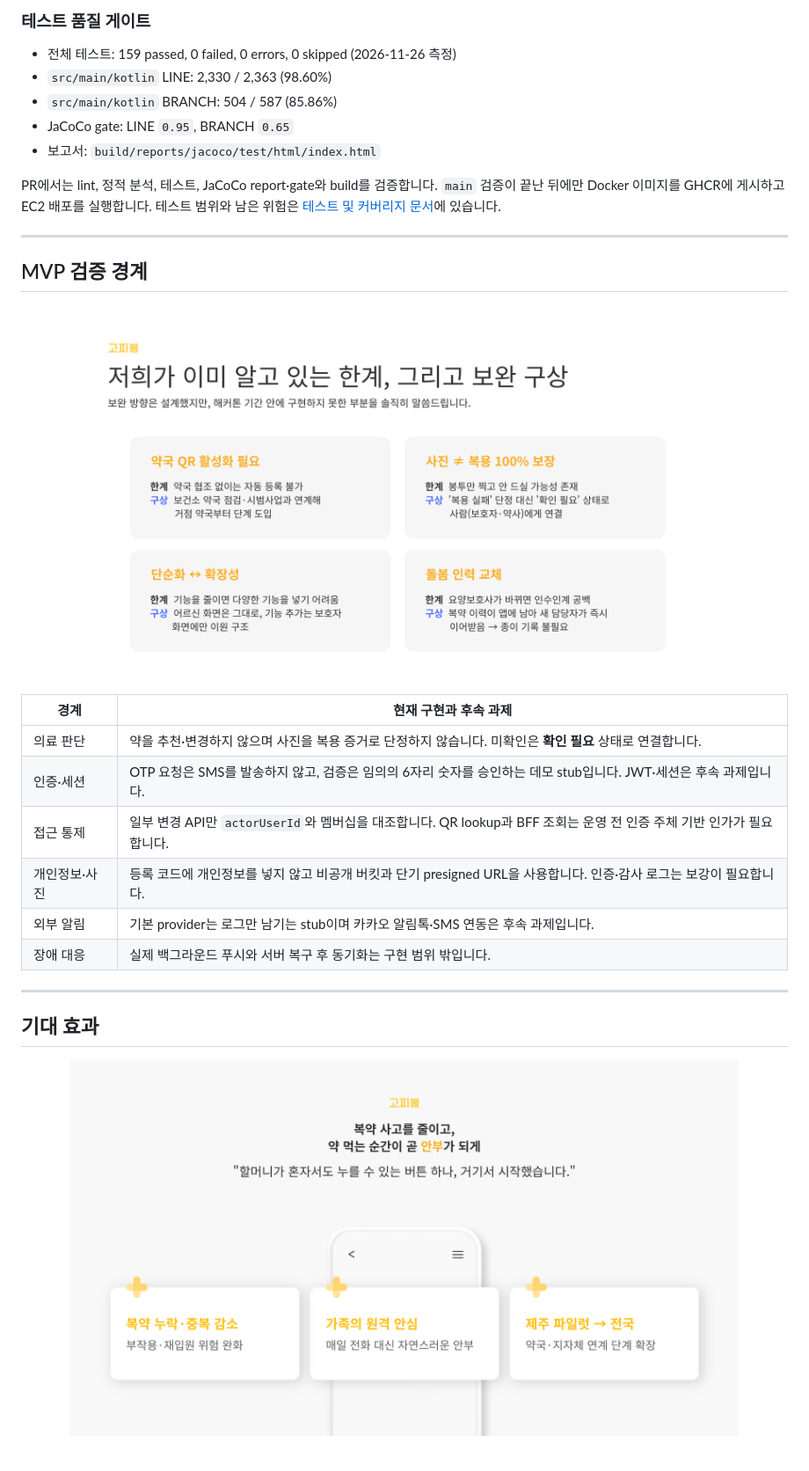
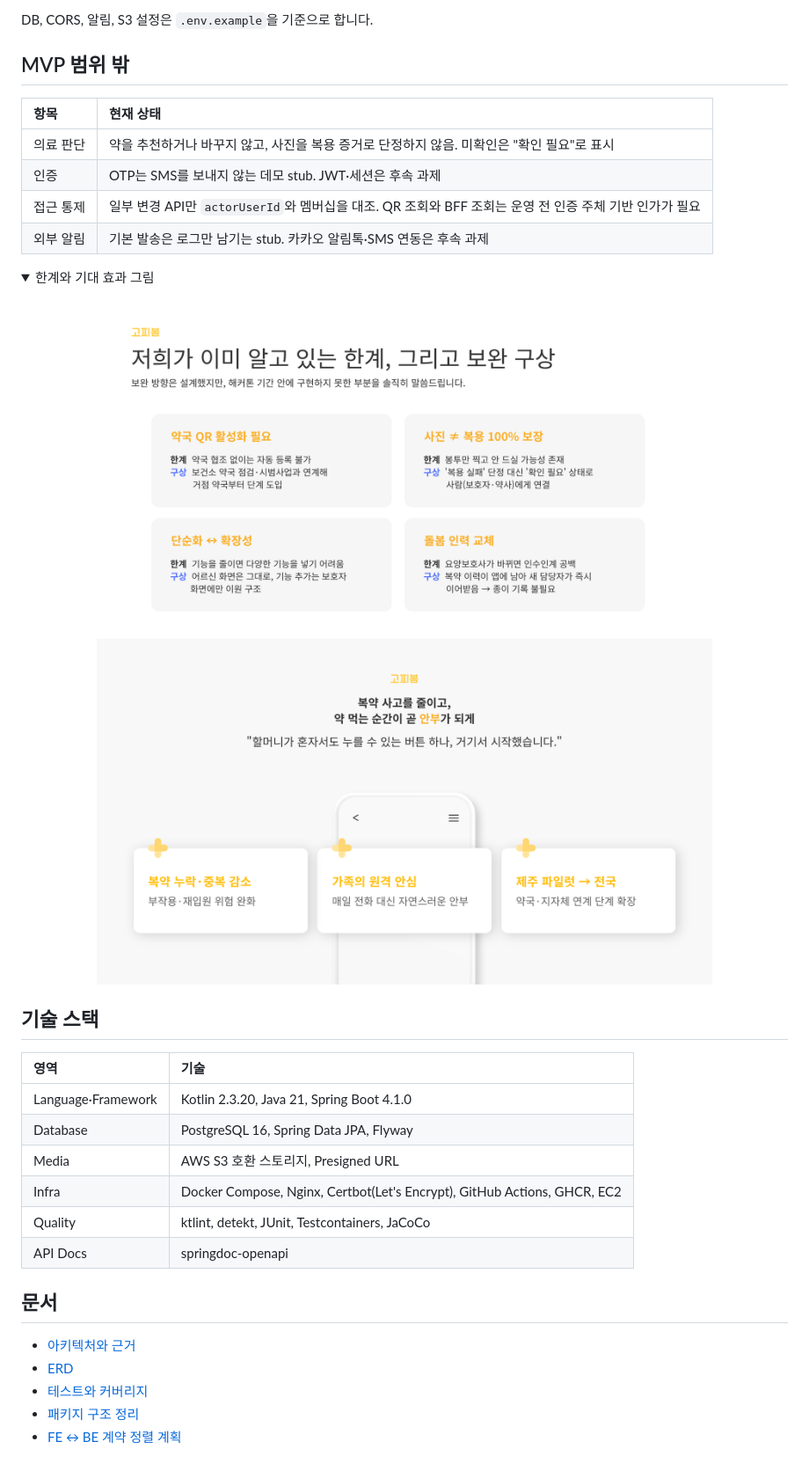
Before and after one commit to TIKI-TAKA-hackathon/Tiki-Taka-BE, a Markdown page: README.md, the part around one of its changes. Shown at 88% size. Rendered like a GitHub page; folded sections open.

````diff
--- a/README.md
+++ b/README.md
@@ -112,36 +203,41 @@ curl http://localhost:8080/api/health
 ```
 
-### 테스트 품질 게이트
+DB, CORS, 알림, S3 설정은 `.env.example`을 기준으로 합니다.
 
-- 전체 테스트: 159 passed, 0 failed, 0 errors, 0 skipped (2026-11-26 측정)
-- `src/main/kotlin` LINE: 2,330 / 2,363 (98.60%)
-- `src/main/kotlin` BRANCH: 504 / 587 (85.86%)
-- JaCoCo gate: LINE `0.95`, BRANCH `0.65`
-- 보고서: `build/reports/jacoco/test/html/index.html`
+## MVP 범위 밖
 
-PR에서는 lint, 정적 분석, 테스트, JaCoCo report·gate와 build를 검증합니다. `main` 검증이 끝난 뒤에만 Docker 이미지를 GHCR에 게시하고 EC2 배포를 실행합니다. 테스트 범위와 남은 위험은 [테스트 및 커버리지 문서](./docs/TESTING.md)에 있습니다.
+| 항목 | 현재 상태 |
+| :-- | :-- |
+| 의료 판단 | 약을 추천하거나 바꾸지 않고, 사진을 복용 증거로 단정하지 않음. 미확인은 "확인 필요"로 표시 |
+| 인증 | OTP는 SMS를 보내지 않는 데모 stub. JWT·세션은 후속 과제 |
+| 접근 통제 | 일부 변경 API만 `actorUserId`와 멤버십을 대조. QR 조회와 BFF 조회는 운영 전 인증 주체 기반 인가가 필요 |
+| 외부 알림 | 기본 발송은 로그만 남기는 stub. 카카오 알림톡·SMS 연동은 후속 과제 |
 
----
-
-## MVP 검증 경계
+<details>
+<summary>한계와 기대 효과 그림</summary>
 
 <p align="center">
-  <img src="./docs/assets/gojjibom-limitations.png" width="760" alt="고찌봄 한계와 보완 구상" />
+  <img src="./docs/assets/gojjibom-limitations.png" width="700" alt="고찌봄 한계와 보완 구상" />
+  <img src="./docs/assets/gojjibom-impact.png" width="700" alt="고찌봄 기대 효과" />
 </p>
 
-| 경계 | 현재 구현과 후속 과제 |
-| --- | --- |
-| 의료 판단 | 약을 추천·변경하지 않으며 사진을 복용 증거로 단정하지 않습니다. 미확인은 **확인 필요** 상태로 연결합니다. |
-| 인증·세션 | OTP 요청은 SMS를 발송하지 않고, 검증은 임의의 6자리 숫자를 승인하는 데모 stub입니다. JWT·세션은 후속 과제입니다. |
-| 접근 통제 | 일부 변경 API만 `actorUserId`와 멤버십을 대조합니다. QR lookup과 BFF 조회는 운영 전 인증 주체 기반 인가가 필요합니다. |
-| 개인정보·사진 | 등록 코드에 개인정보를 넣지 않고 비공개 버킷과 단기 presigned URL을 사용합니다. 인증·감사 로그는 보강이 필요합니다. |
-| 외부 알림 | 기본 provider는 로그만 남기는 stub이며 카카오 알림톡·SMS 연동은 후속 과제입니다. |
-| 장애 대응 | 실제 백그라운드 푸시와 서버 복구 후 동기화는 구현 범위 밖입니다. |
+</details>
 
----
+## 기술 스택
 
-## 기대 효과
+| 영역 | 기술 |
+| :-- | :-- |
+| Language·Framework | Kotlin 2.3.20, Java 21, Spring Boot 4.1.0 |
+| Database | PostgreSQL 16, Spring Data JPA, Flyway |
+| Media | AWS S3 호환 스토리지, Presigned URL |
+| Infra | Docker Compose, Nginx, Certbot(Let's Encrypt), GitHub Actions, GHCR, EC2 |
+| Quality | ktlint, detekt, JUnit, Testcontainers, JaCoCo |
+| API Docs | springdoc-openapi |
 
-<p align="center">
-  <img src="./docs/assets/gojjibom-impact.png" width="760" alt="고찌봄 기대 효과" />
-</p>
+## 문서
+
+* [아키텍처와 근거](./architecture/architecture.md)
+* [ERD](./docs/ERD.md)
+* [테스트와 커버리지](./docs/TESTING.md)
+* [패키지 구조 정리](./docs/refactoring/2026-11-package-structure.md)
+* [FE ↔ BE 계약 정렬 계획](./docs/archive/SYNC-PLAN.md)
````
Also changed, not shown: other parts of README.md (+167 -76 lines), architecture/architecture.md (+1 -0 lines), docs/refactoring/2026-11-package-structure.md (added, +66 -0 lines), architecture/architecture.png, docs/assets/images/board-confirm.gif (added), docs/assets/images/package-structure.png (added), 1 other file.
